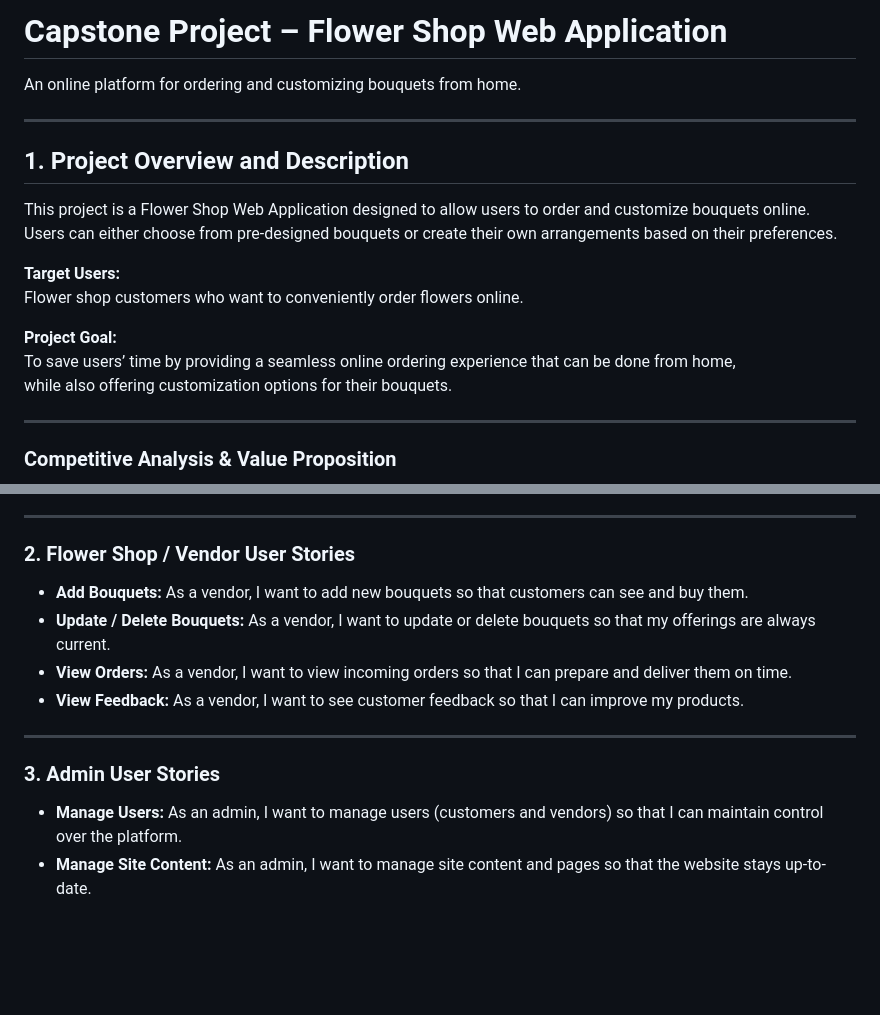
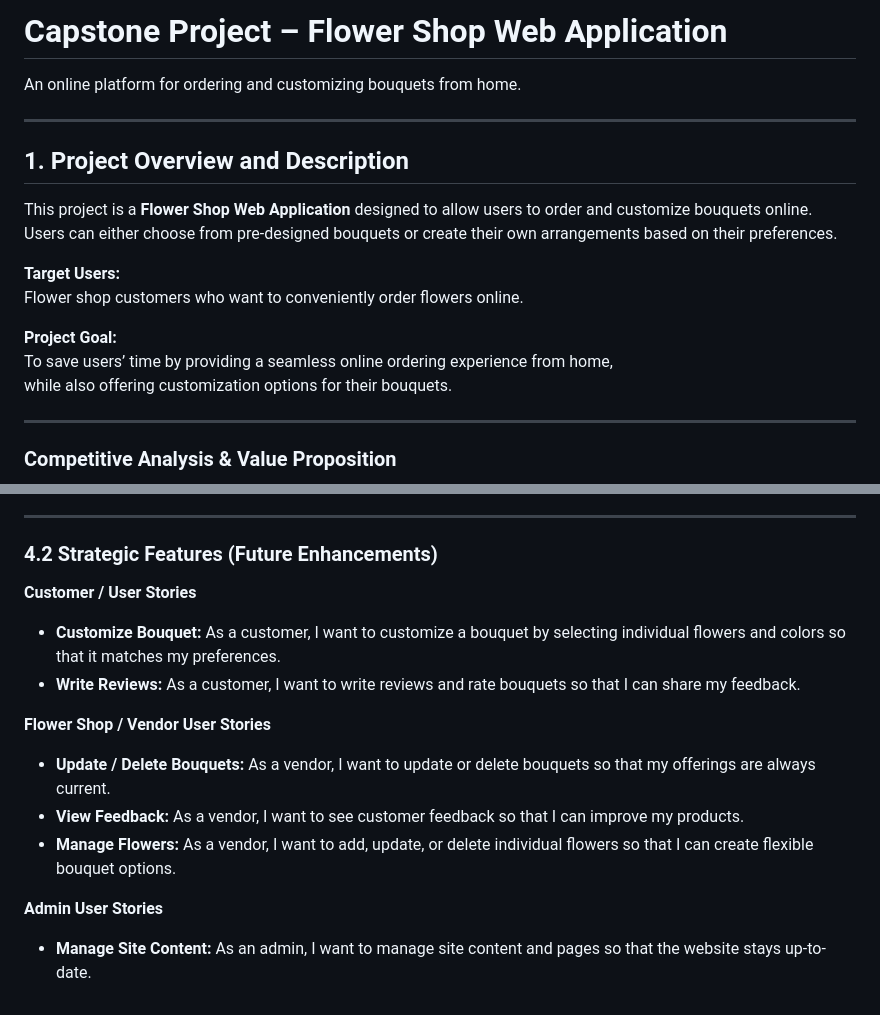
Before and after one commit to sadeenfadel/Capstone-Project-, a Markdown page: README.md, 2 parts joined by grey strips. Rendered like a GitHub page; blank space fills up the shorter version.

```diff
--- a/README.md
+++ b/README.md
@@ -1,4 +1,4 @@
-# Capstone Project – Flower Shop Web Application
+#  Capstone Project – Flower Shop Web Application
 
 An online platform for ordering and customizing bouquets from home.
 
@@ -6,14 +6,14 @@ An online platform for ordering and customizing bouquets from home.
 
 ## 1. Project Overview and Description
 
-This project is a Flower Shop Web Application designed to allow users to order and customize bouquets online.
+This project is a **Flower Shop Web Application** designed to allow users to order and customize bouquets online.
 Users can either choose from pre-designed bouquets or create their own arrangements based on their preferences.
 
 **Target Users:**
 Flower shop customers who want to conveniently order flowers online.
 
 **Project Goal:**
-To save users’ time by providing a seamless online ordering experience that can be done from home,
+To save users’ time by providing a seamless online ordering experience from home,
 while also offering customization options for their bouquets.
 
 ---
@@ -78,16 +86,16 @@ _(Add your ERD image here if available)_
 
 ---
 
-### 2. Flower Shop / Vendor User Stories
+### 4.2 Strategic Features (Future Enhancements)
 
-- **Add Bouquets:** As a vendor, I want to add new bouquets so that customers can see and buy them.
+**Customer / User Stories**
+- **Customize Bouquet:** As a customer, I want to customize a bouquet by selecting individual flowers and colors so that it matches my preferences.
+- **Write Reviews:** As a customer, I want to write reviews and rate bouquets so that I can share my feedback.
+
+**Flower Shop / Vendor User Stories**
 - **Update / Delete Bouquets:** As a vendor, I want to update or delete bouquets so that my offerings are always current.
-- **View Orders:** As a vendor, I want to view incoming orders so that I can prepare and deliver them on time.
 - **View Feedback:** As a vendor, I want to see customer feedback so that I can improve my products.
+- **Manage Flowers:** As a vendor, I want to add, update, or delete individual flowers so that I can create flexible bouquet options.
 
----
-
-### 3. Admin User Stories
-
-- **Manage Users:** As an admin, I want to manage users (customers and vendors) so that I can maintain control over the platform.
+**Admin User Stories**
 - **Manage Site Content:** As an admin, I want to manage site content and pages so that the website stays up-to-date.
```
Also changed, not shown: other parts of README.md (+18 -10 lines), Erd.png (renamed from img/Erd.png), MVP.png (added), STRATEGIC.png (added).
